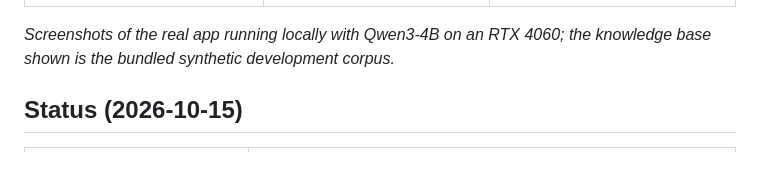
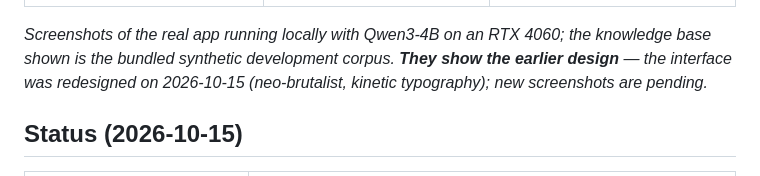
Before and after one commit to souwmo04/Couple-Care-AI-Rag-Model, a Markdown page: README.md, the part around the change. Rendered like a GitHub page.

Commit message:
docs(readme): note that screenshots show the earlier design

```diff
--- a/README.md
+++ b/README.md
@@ -13,7 +13,7 @@ model and retrieval-augmented generation (RAG) with source citations and an inde
 |---|---|---|
 | ![Chat in English](docs/screenshots/chat-english.jpg) | ![Chat in Bangla](docs/screenshots/chat-bangla.jpg) | ![Knowledge page](docs/screenshots/knowledge-dark.jpg) |
 
-_Screenshots of the real app running locally with Qwen3-4B on an RTX 4060; the knowledge base shown is the bundled synthetic development corpus._
+_Screenshots of the real app running locally with Qwen3-4B on an RTX 4060; the knowledge base shown is the bundled synthetic development corpus. **They show the earlier design** — the interface was redesigned on 2026-10-15 (neo-brutalist, kinetic typography); new screenshots are pending._
 
 ## Status (2026-10-15)
 
```
